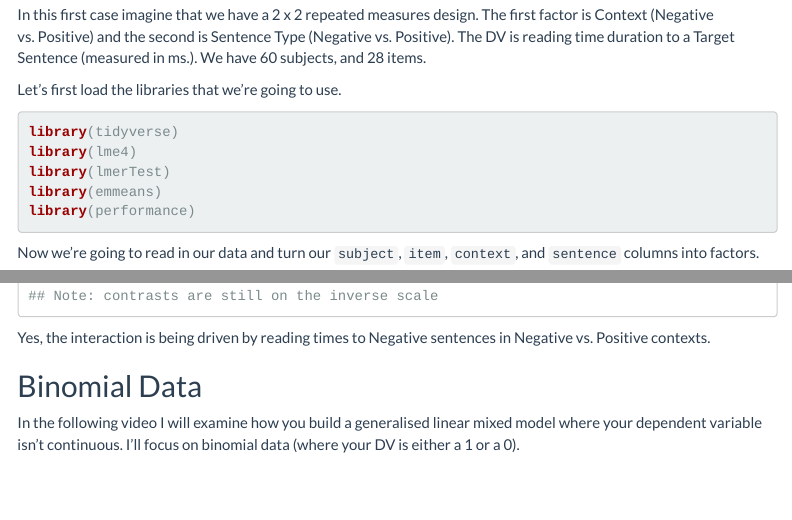
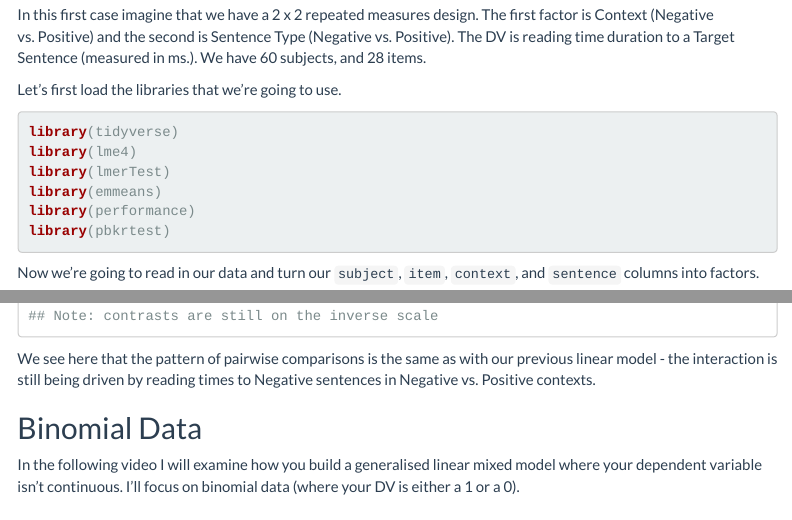
Before and after one commit to dannagifford/Wk5-16_mixed_models_pt2, an R Markdown document (script/16_mixed_models_pt2.Rmd): the page in a window 1100 px wide, from 1230 px down, and a second part further down, joined at a grey line. The pictures show the output file knitted_workshop/16_mixed_models_pt2.html that the author committed with the source, opened offline; menus at the side of the page are left out.

Commit message:
update glmer model pairwise comparisons

````diff
--- a/script/16_mixed_models_pt2.Rmd
+++ b/script/16_mixed_models_pt2.Rmd
@@ -56,6 +56,7 @@ library(lme4)
 library(lmerTest)
 library(emmeans)
 library(performance)
+library(pbkrtest)
 ```
 
 Now we're going to read in our data and turn our `subject`, `item`, `context`, and `sentence` columns into factors.
@@ -206,7 +207,7 @@ Is this also the case for our Gamma model?
 emmeans(gamma_factorial_model, pairwise ~ context*sentence, adjust = "none")
 ```
 
-Yes, the interaction is being driven by reading times to Negative sentences in Negative vs. Positive contexts.
+We see here that the pattern of pairwise comparisons is the same as with our previous linear model - the interaction is still being driven by reading times to Negative sentences in Negative vs. Positive contexts.
 
 ## Binomial Data
 
````
Also changed, not shown: knitted_workshop/16_mixed_models_pt2.html.
